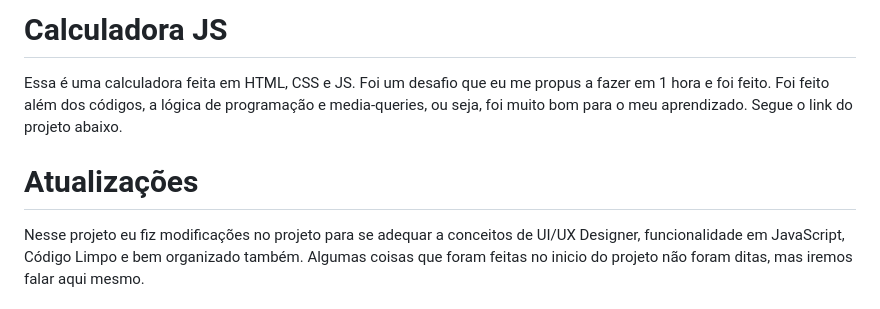
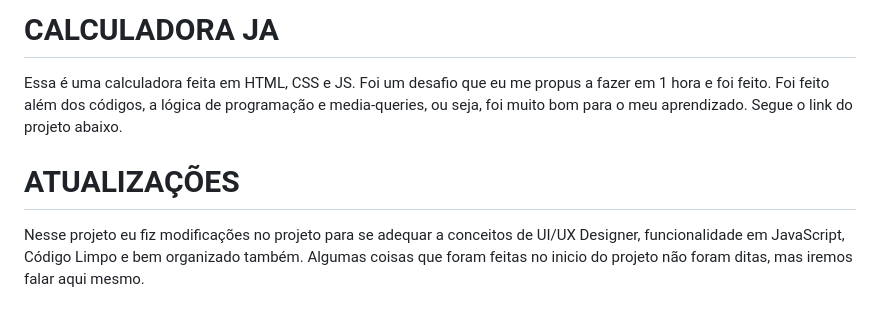
Before and after one commit to Paulo19961944/Calculadora, a Markdown page: README.md, the part around one of its changes. GitHub-like rendering.

```diff
--- a/README.md
+++ b/README.md
@@ -1,8 +1,8 @@
-# Calculadora JS
+# CALCULADORA JA
 
 Essa é uma calculadora feita em HTML, CSS e JS. Foi um desafio que eu me propus a fazer em 1 hora e foi feito. Foi feito além dos códigos, a lógica de programação e media-queries, ou seja, foi muito bom para o meu aprendizado. Segue o link do projeto abaixo.
 
-# Atualizações
+# ATUALIZAÇÕES
 
 Nesse projeto eu fiz modificações no projeto para se adequar a conceitos de UI/UX Designer, funcionalidade em JavaScript, Código Limpo e bem organizado também. Algumas coisas que foram feitas no inicio do projeto não foram ditas, mas iremos falar aqui mesmo.
 
```
Also changed, not shown: other parts of README.md (+1 -1 lines).
